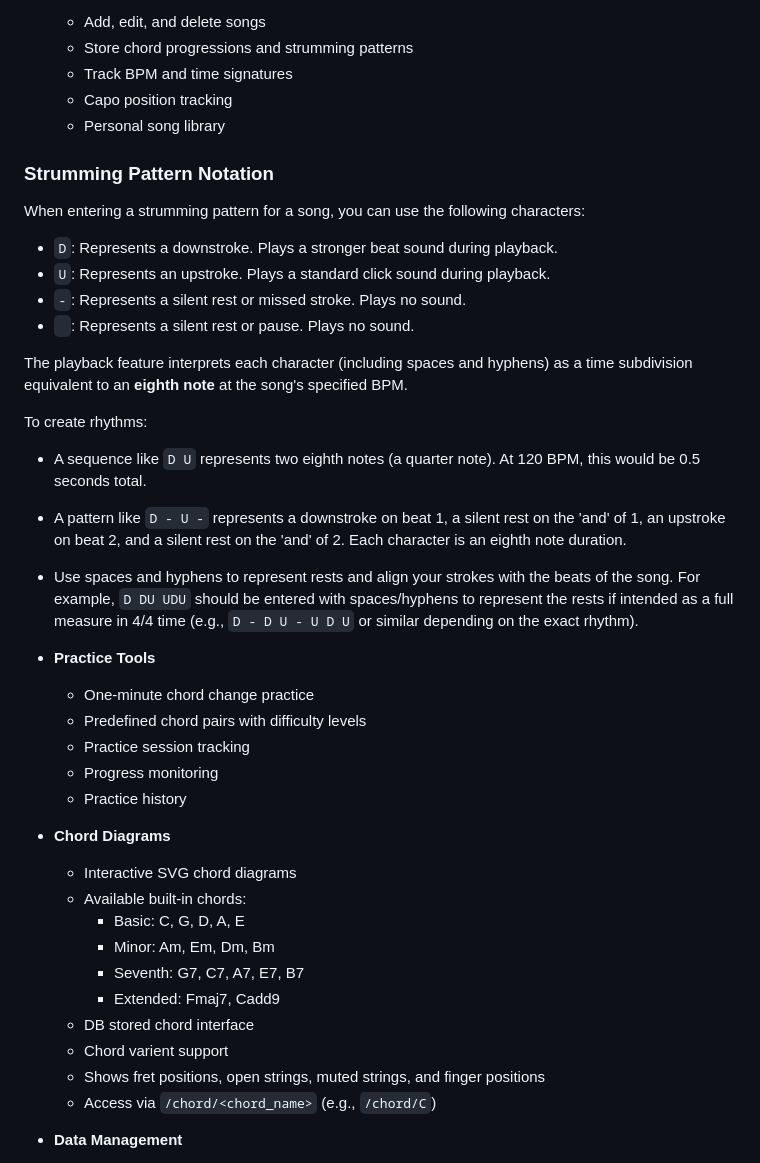
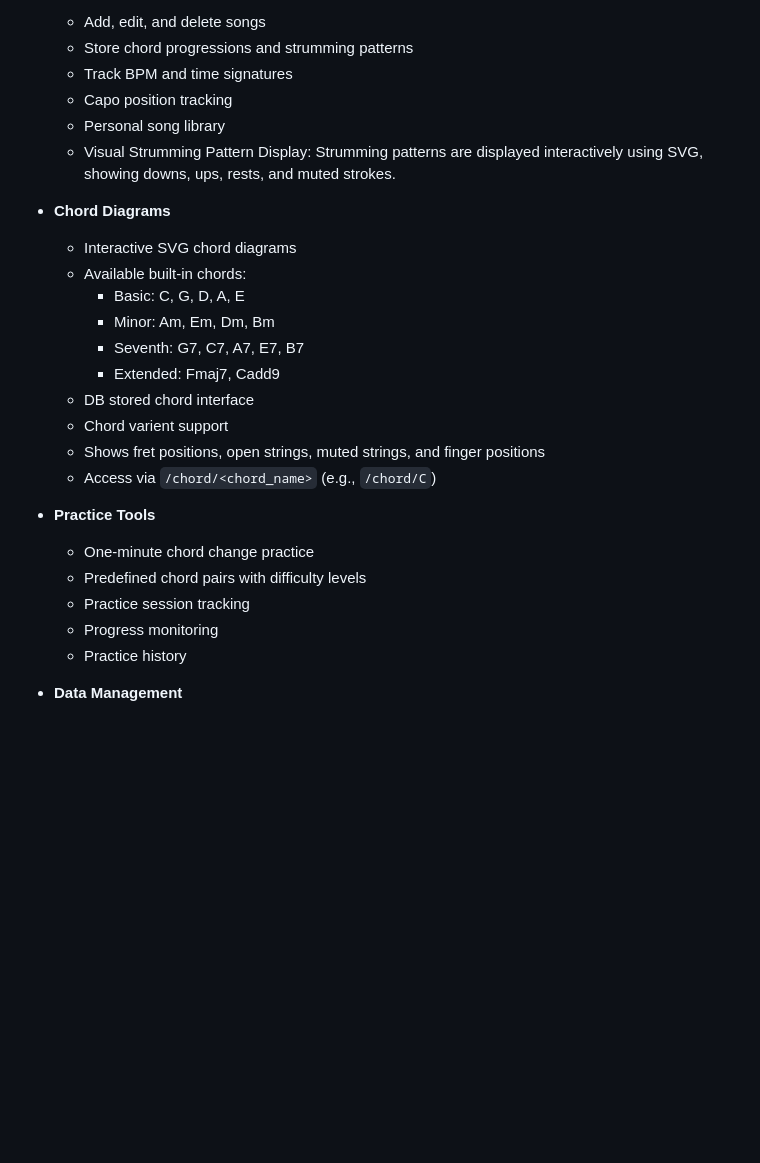
Before and after one commit to stevencoutts/guitar-webapp, a Markdown page: README.md, the part around the change. Drawn GitHub-style; blank space fills up the shorter version.

```diff
--- a/README.md
+++ b/README.md
@@ -15,29 +15,7 @@ A web application for guitarists to track their practice sessions, manage songs,
   - Track BPM and time signatures
   - Capo position tracking
   - Personal song library
-
-### Strumming Pattern Notation
-
-When entering a strumming pattern for a song, you can use the following characters:
-
-- `D`: Represents a downstroke. Plays a stronger beat sound during playback.
-- `U`: Represents an upstroke. Plays a standard click sound during playback.
-- `-`: Represents a silent rest or missed stroke. Plays no sound.
-- ` `: Represents a silent rest or pause. Plays no sound.
-
-The playback feature interprets each character (including spaces and hyphens) as a time subdivision equivalent to an **eighth note** at the song's specified BPM.
-
-To create rhythms:
-- A sequence like `D U` represents two eighth notes (a quarter note). At 120 BPM, this would be 0.5 seconds total.
-- A pattern like `D - U -` represents a downstroke on beat 1, a silent rest on the 'and' of 1, an upstroke on beat 2, and a silent rest on the 'and' of 2. Each character is an eighth note duration.
-- Use spaces and hyphens to represent rests and align your strokes with the beats of the song. For example, `D DU UDU` should be entered with spaces/hyphens to represent the rests if intended as a full measure in 4/4 time (e.g., `D - D U - U D U` or similar depending on the exact rhythm).
-
-- **Practice Tools**
-  - One-minute chord change practice
-  - Predefined chord pairs with difficulty levels
-  - Practice session tracking
-  - Progress monitoring
-  - Practice history
+  - Visual Strumming Pattern Display: Strumming patterns are displayed interactively using SVG, showing downs, ups, rests, and muted strokes.
 
 - **Chord Diagrams**
   - Interactive SVG chord diagrams
@@ -50,6 +28,13 @@ To create rhythms:
   - Chord varient support
   - Shows fret positions, open strings, muted strings, and finger positions
   - Access via `/chord/<chord_name>` (e.g., `/chord/C`)
+
+- **Practice Tools**
+  - One-minute chord change practice
+  - Predefined chord pairs with difficulty levels
+  - Practice session tracking
+  - Progress monitoring
+  - Practice history
 
 - **Data Management**
   - Backup and restore functionality
```
